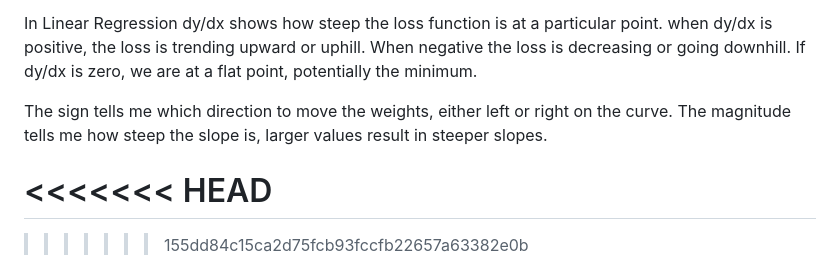
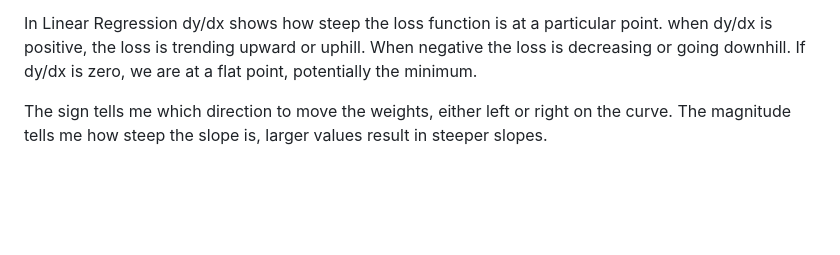
Before and after one commit to omniV1/AIT-204-pair-programing, a Markdown page: docs/linear-regression-expressions.md, the part around the change. GitHub-like rendering; blank space fills up the shorter version.

```diff
--- a/docs/linear-regression-expressions.md
+++ b/docs/linear-regression-expressions.md
@@ -18,10 +18,6 @@ In Linear Regression dy/dx shows how steep the loss function is at a particular
 The sign tells me which direction to move the weights, either left or right on the curve. The magnitude tells me how steep the slope is, larger values result in steeper slopes.
 
 
-<<<<<<< HEAD
-=======
-
->>>>>>> 155dd84c15ca2d75fcb93fccfb22657a63382e0b
 ![dx/dy diagram](photos/dx_dy.png)
 
 Source: [xaktly.com – The Derivative (Figure 9)](https://xaktly.com/TheDerivative.html)
```
